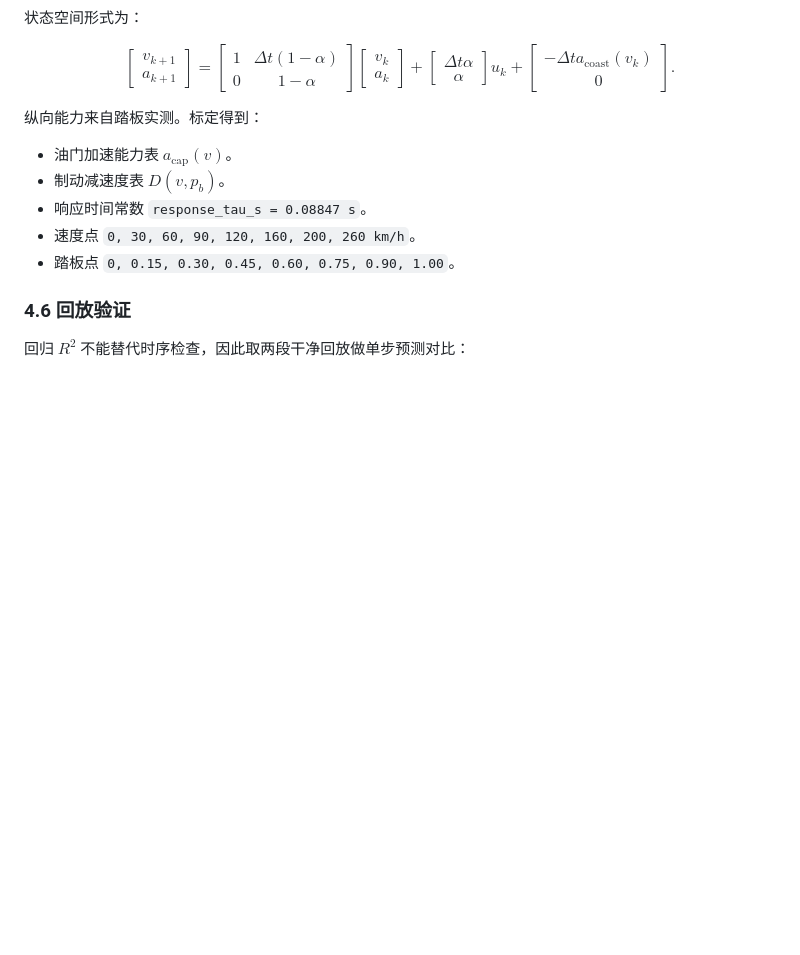
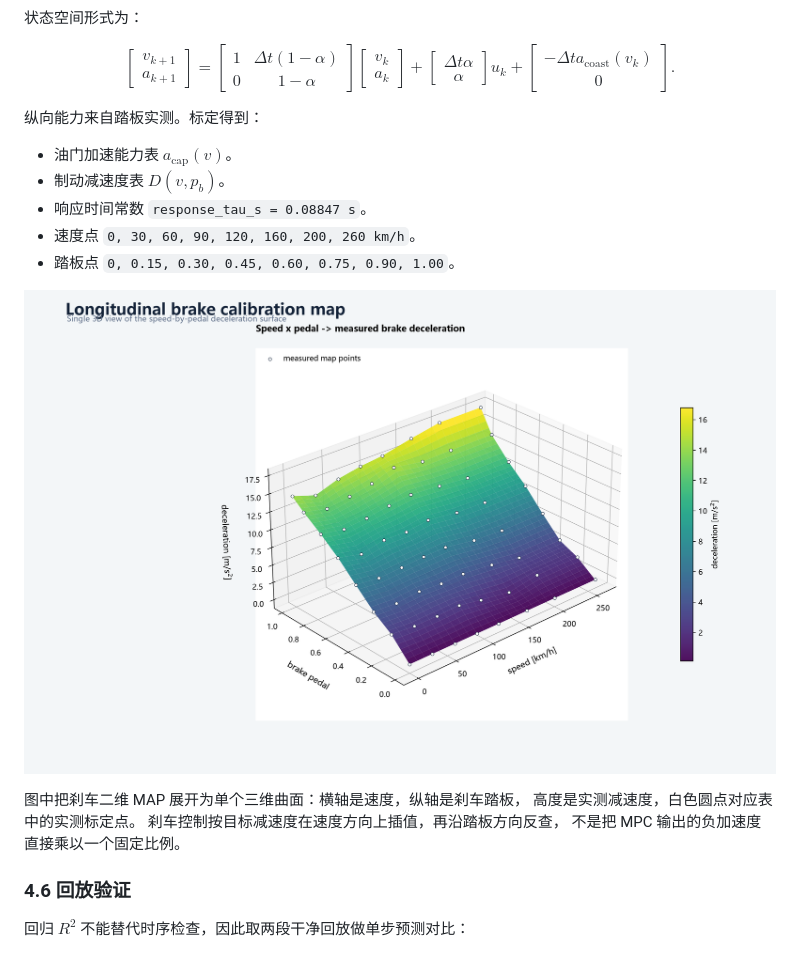
Before and after one commit to ASher20020/ac-track-control, a Markdown page: docs/TECHNICAL_REPORT.md, the part around the change. GitHub-like rendering; pictures changed too: assets/figures/longitudinal_maps.png (added); blank space fills up the shorter version.

Commit message:
Add 3D longitudinal brake map

```diff
--- a/docs/TECHNICAL_REPORT.md
+++ b/docs/TECHNICAL_REPORT.md
@@ -563,6 +563,13 @@ $$
 - 速度点 `0, 30, 60, 90, 120, 160, 200, 260 km/h`。
 - 踏板点 `0, 0.15, 0.30, 0.45, 0.60, 0.75, 0.90, 1.00`。
 
+![Longitudinal calibration maps](../assets/figures/longitudinal_maps.png)
+
+图中把刹车二维 MAP 展开为单个三维曲面：横轴是速度，纵轴是刹车踏板，
+高度是实测减速度，白色圆点对应表中的实测标定点。
+刹车控制按目标减速度在速度方向上插值，再沿踏板方向反查，
+不是把 MPC 输出的负加速度直接乘以一个固定比例。
+
 ### 4.6 回放验证
 
 回归 $R^2$ 不能替代时序检查，因此取两段干净回放做单步预测对比：
```
Also changed, not shown: README.md (+1 -0 lines), docs/FIGURES.md (+7 -0 lines), 2 other files.
